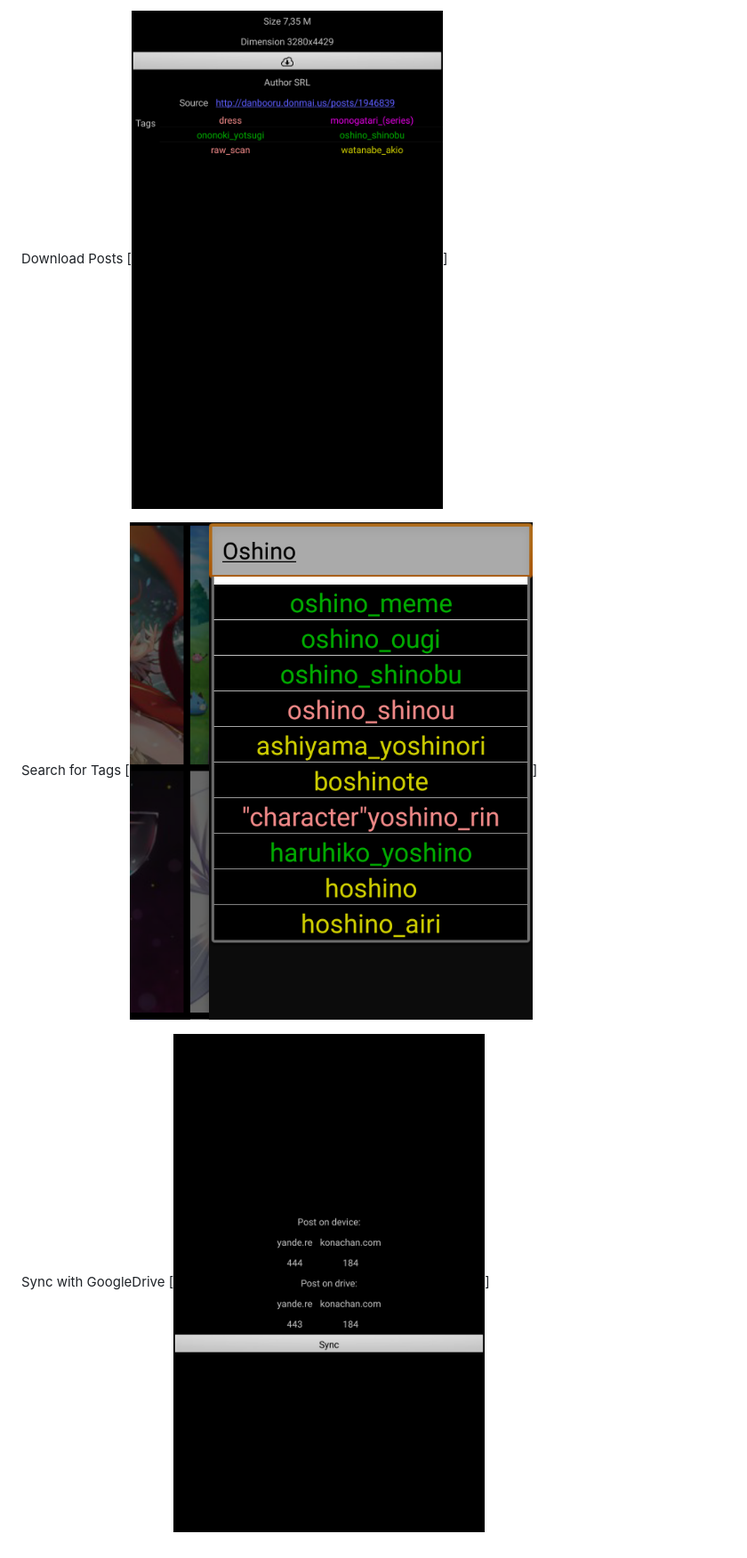
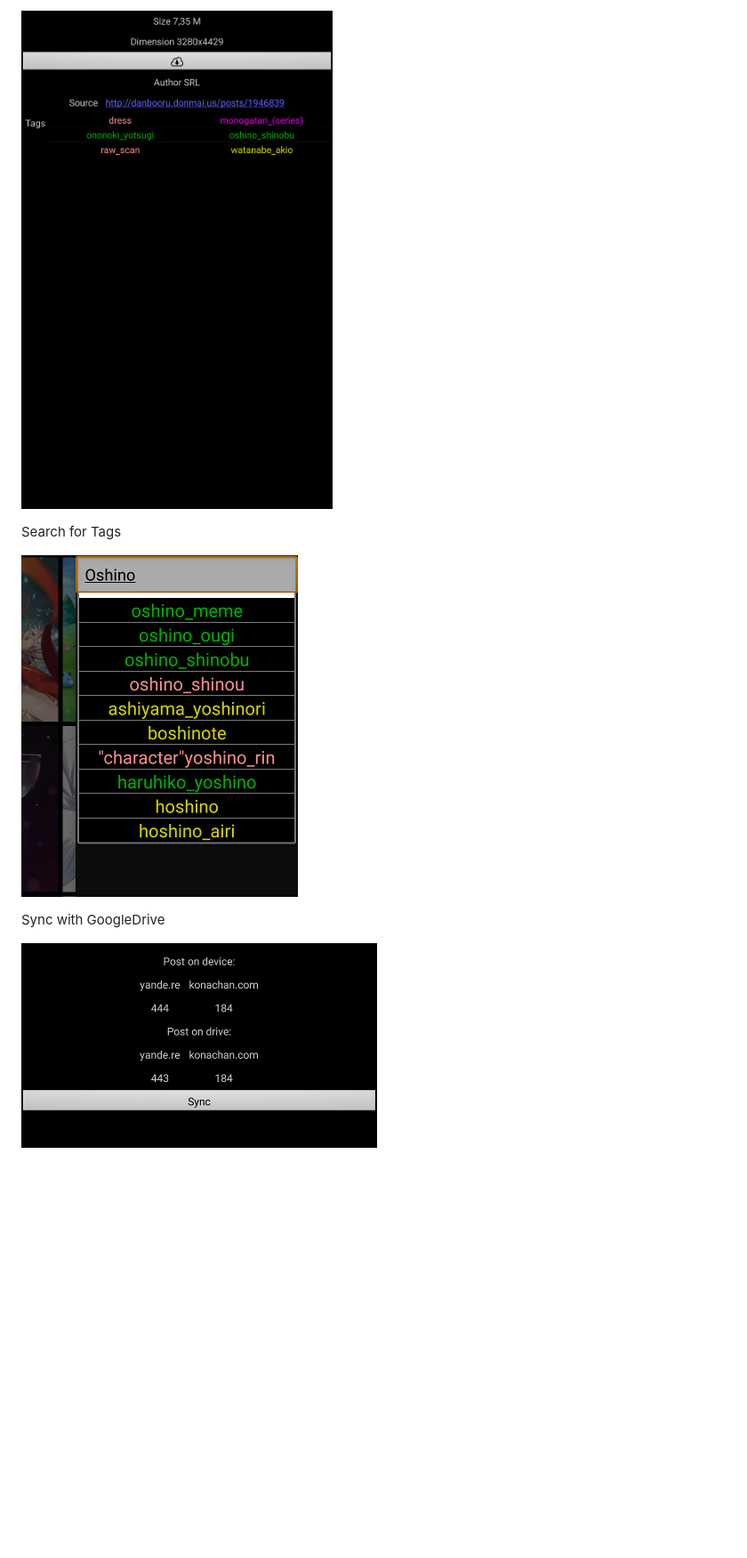
Before and after one commit to Firenox89/Shinobooru, a Markdown page: README.md, the part around the change printed below. Shown: that part at 89% size. GitHub-like rendering; pictures changed too: img/detailsView.png, img/syncView.png, img/tagSearch.png; blank space fills up the shorter version.

```diff
--- a/README.md
+++ b/README.md
@@ -10,9 +12,12 @@ View Posts
 
 Download Posts
-[![](https://github.com/Firenox89/Shinobooru/blob/master/img/detailsView.png)]
+
+![](https://github.com/Firenox89/Shinobooru/blob/master/img/detailsView.png)
 
 Search for Tags
-[![](https://github.com/Firenox89/Shinobooru/blob/master/img/tagSearch.png)]
+
+![](https://github.com/Firenox89/Shinobooru/blob/master/img/tagSearch.png)
 
 Sync with GoogleDrive
-[![](https://github.com/Firenox89/Shinobooru/blob/master/img/syncView.png)]
+
+![](https://github.com/Firenox89/Shinobooru/blob/master/img/syncView.png)
```
Also changed, not shown: other parts of README.md (+4 -2 lines), 2 other files.
